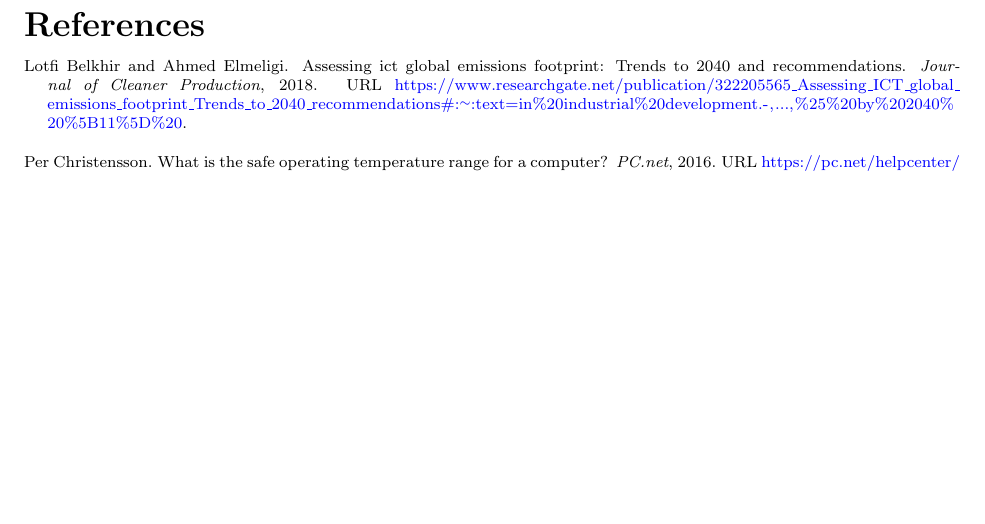
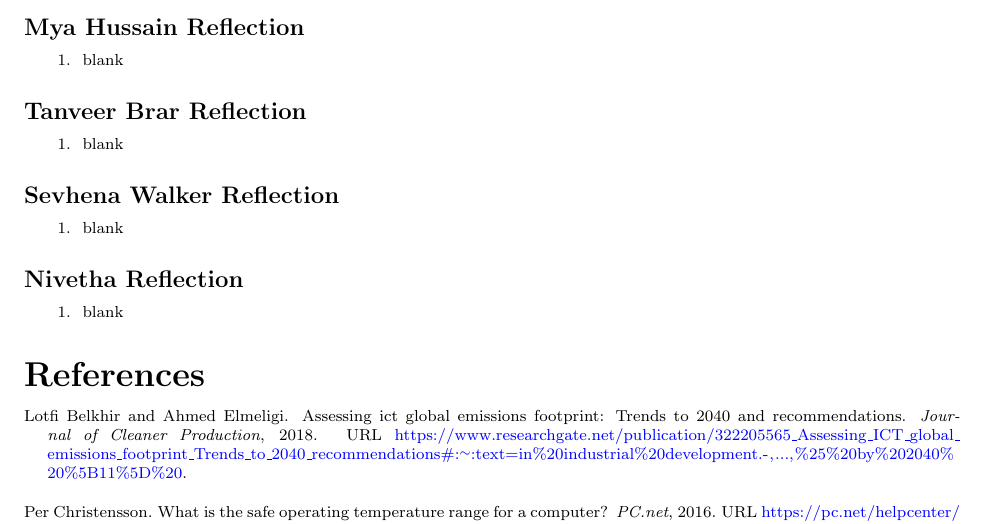
Before and after one commit to ssm-lab/capstone--source-code-optimizer, a LaTeX document (docs/SRS/SRS.tex): part of page 43 of 43, cut at the place of the change, the shorter picture padded with empty space. Compiled offline with pdfLaTeX.

Commit message:
docs[SRS] refleciton templates added

```diff
--- a/docs/SRS/SRS.tex
+++ b/docs/SRS/SRS.tex
@@ -1469,6 +1469,26 @@ graduate attribute of Lifelong Learning.  Please answer the following questions:
 
  \end{enumerate}
 
+ \subsubsection*{Mya Hussain Reflection}
+\begin{enumerate}
+    \item blank
+ \end{enumerate}
+
+ \subsubsection*{Tanveer Brar Reflection}
+ \begin{enumerate}
+     \item blank
+  \end{enumerate}
+
+  \subsubsection*{Sevhena Walker Reflection}
+  \begin{enumerate}
+      \item blank
+  \end{enumerate}
+
+  \subsubsection*{Nivetha  Reflection}
+  \begin{enumerate}
+      \item blank
+  \end{enumerate}
+
 \bibliographystyle {plainnat}
 \bibliography{../../refs/References}
 
```
